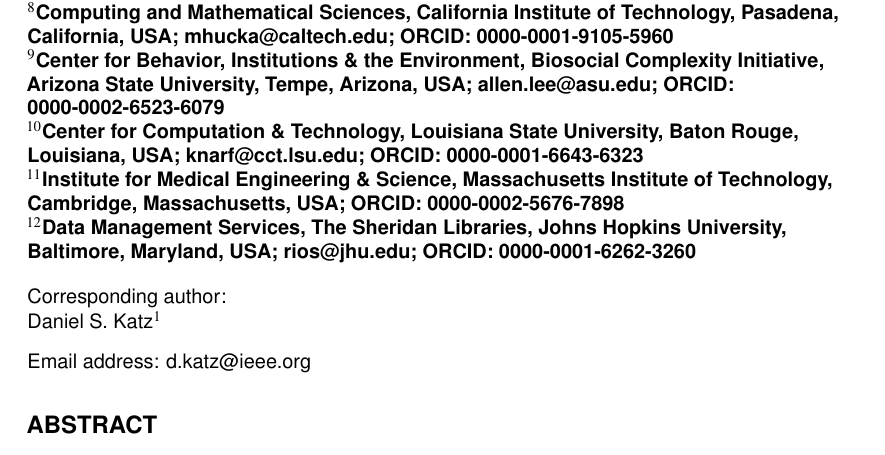
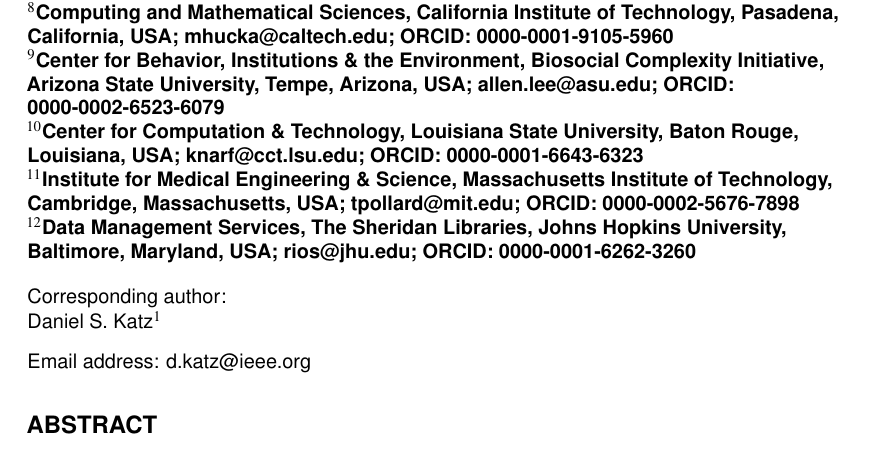
Before and after one commit to danielskatz/software-vs-data, a LaTeX document (preprint/preprint.tex): part of page 1 of 4, cut so that both start at the same text. Compiled offline with pdfLaTeX.

Commit message:
add email address

```diff
--- a/preprint/preprint.tex
+++ b/preprint/preprint.tex
@@ -37,7 +37,7 @@
 \affil[8]{Computing and Mathematical Sciences, California Institute of Technology, Pasadena, California, USA; mhucka@caltech.edu; ORCID: 0000-0001-9105-5960}
 \affil[9]{Center for Behavior, Institutions \& the Environment, Biosocial Complexity Initiative, Arizona State University, Tempe, Arizona, USA; allen.lee@asu.edu; ORCID: 0000-0002-6523-6079}
 \affil[10]{Center for Computation \& Technology, Louisiana State University, Baton Rouge, Louisiana, USA; knarf@cct.lsu.edu; ORCID: 0000-0001-6643-6323}
-\affil[11]{Institute for Medical Engineering \& Science, Massachusetts Institute of Technology, Cambridge, Massachusetts, USA; ORCID: 0000-0002-5676-7898}
+\affil[11]{Institute for Medical Engineering \& Science, Massachusetts Institute of Technology, Cambridge, Massachusetts, USA; tpollard@mit.edu; ORCID: 0000-0002-5676-7898}
 \affil[12]{Data Management Services, The Sheridan Libraries, Johns Hopkins University, Baltimore, Maryland, USA; rios@jhu.edu; ORCID: 0000-0001-6262-3260}
 \corrauthor[1]{Daniel S. Katz}{d.katz@ieee.org}
 
```
